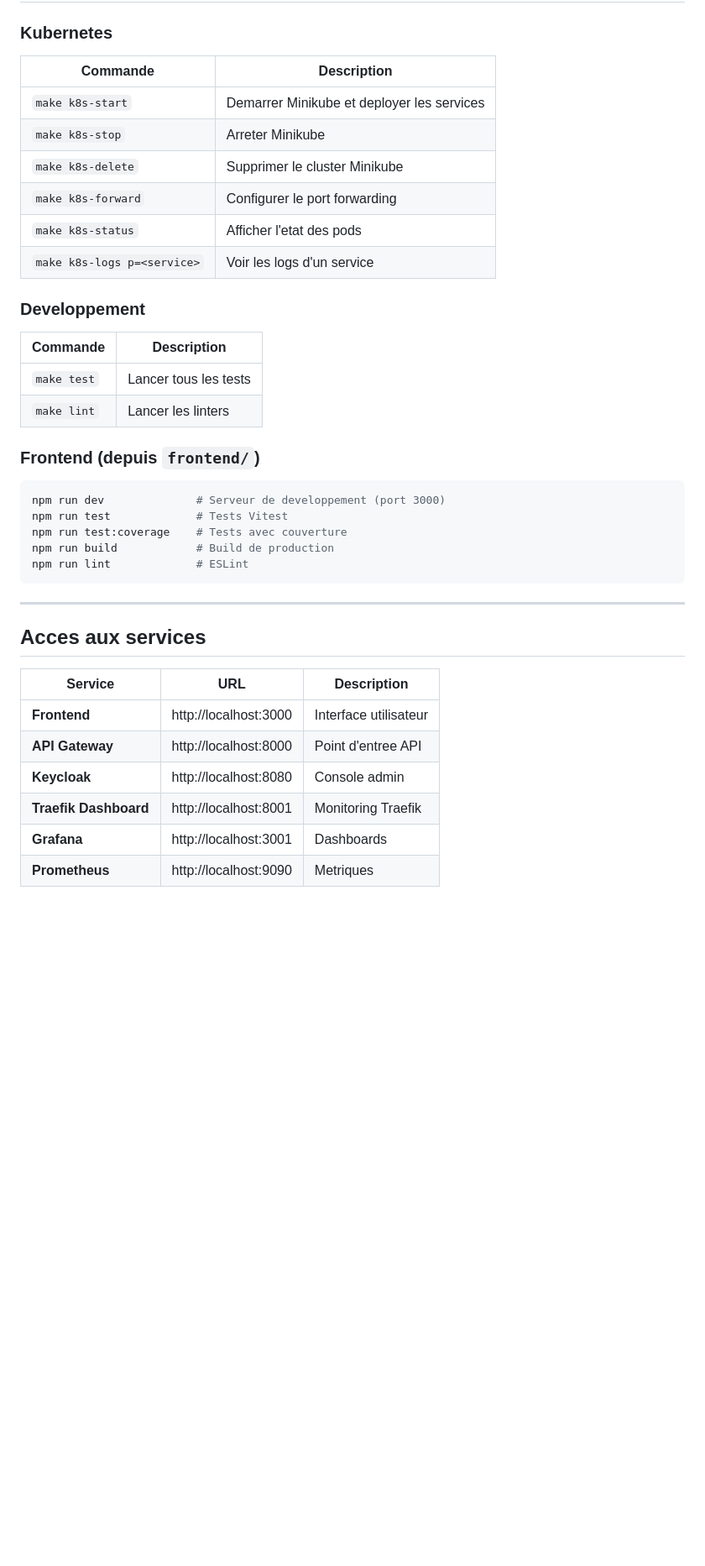
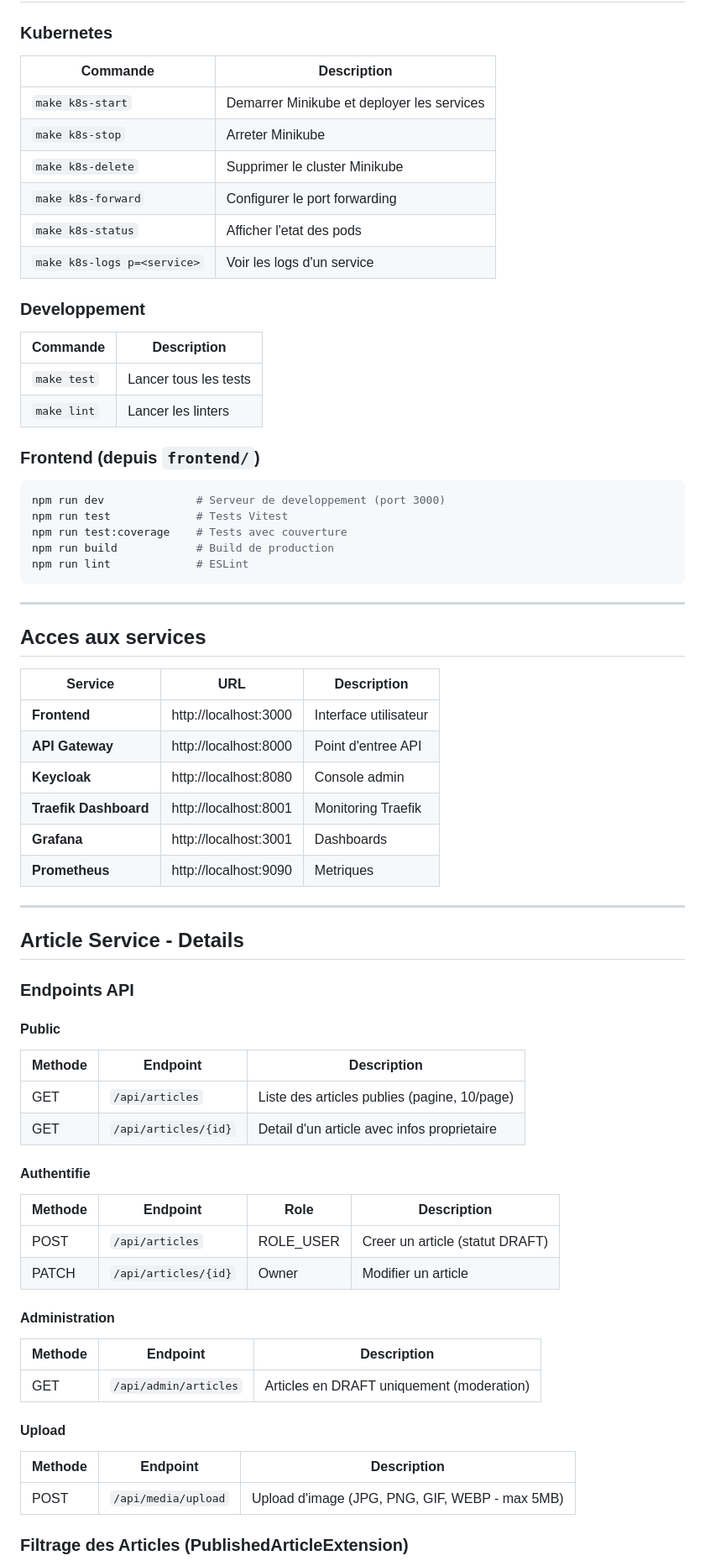
Before and after one commit to NicolasSegond/MicroService_Collection, a Markdown page: README.md, the part around one of its changes. Shown at 84% size. Drawn GitHub-style; blank space fills up the shorter version.

```diff
--- a/README.md
+++ b/README.md
@@ -240,21 +247,21 @@ make k8s-status
 
 ### Kubernetes
 
-| Commande | Description |
-|----------|-------------|
-| `make k8s-start` | Demarrer Minikube et deployer les services |
-| `make k8s-stop` | Arreter Minikube |
-| `make k8s-delete` | Supprimer le cluster Minikube |
-| `make k8s-forward` | Configurer le port forwarding |
-| `make k8s-status` | Afficher l'etat des pods |
-| `make k8s-logs p=<service>` | Voir les logs d'un service |
+| Commande                    | Description                                |
+|-----------------------------|--------------------------------------------|
+| `make k8s-start`            | Demarrer Minikube et deployer les services |
+| `make k8s-stop`             | Arreter Minikube                           |
+| `make k8s-delete`           | Supprimer le cluster Minikube              |
+| `make k8s-forward`          | Configurer le port forwarding              |
+| `make k8s-status`           | Afficher l'etat des pods                   |
+| `make k8s-logs p=<service>` | Voir les logs d'un service                 |
 
 ### Developpement
 
-| Commande | Description |
-|----------|-------------|
+| Commande    | Description           |
+|-------------|-----------------------|
 | `make test` | Lancer tous les tests |
-| `make lint` | Lancer les linters |
+| `make lint` | Lancer les linters    |
 
 ### Frontend (depuis `frontend/`)
 
@@ -270,11 +277,46 @@ npm run lint             # ESLint
 
 ## Acces aux services
 
-| Service | URL | Description |
-|---------|-----|-------------|
-| **Frontend** | http://localhost:3000 | Interface utilisateur |
-| **API Gateway** | http://localhost:8000 | Point d'entree API |
-| **Keycloak** | http://localhost:8080 | Console admin |
-| **Traefik Dashboard** | http://localhost:8001 | Monitoring Traefik |
-| **Grafana** | http://localhost:3001 | Dashboards |
-| **Prometheus** | http://localhost:9090 | Metriques |
+| Service               | URL                   | Description           |
+|-----------------------|-----------------------|-----------------------|
+| **Frontend**          | http://localhost:3000 | Interface utilisateur |
+| **API Gateway**       | http://localhost:8000 | Point d'entree API    |
+| **Keycloak**          | http://localhost:8080 | Console admin         |
+| **Traefik Dashboard** | http://localhost:8001 | Monitoring Traefik    |
+| **Grafana**           | http://localhost:3001 | Dashboards            |
+| **Prometheus**        | http://localhost:9090 | Metriques             |
+
+---
+
+## Article Service - Details
+
+### Endpoints API
+
+#### Public
+
+| Methode | Endpoint             | Description                                  |
+|---------|----------------------|----------------------------------------------|
+| GET     | `/api/articles`      | Liste des articles publies (pagine, 10/page) |
+| GET     | `/api/articles/{id}` | Detail d'un article avec infos proprietaire  |
+
+#### Authentifie
+
+| Methode | Endpoint             | Role      | Description                     |
+|---------|----------------------|-----------|---------------------------------|
+| POST    | `/api/articles`      | ROLE_USER | Creer un article (statut DRAFT) |
+| PATCH   | `/api/articles/{id}` | Owner     | Modifier un article             |
+
+#### Administration
+
+| Methode | Endpoint              | Description                               |
+|---------|-----------------------|-------------------------------------------|
+| GET     | `/api/admin/articles` | Articles en DRAFT uniquement (moderation) |
+
+#### Upload
+
+| Methode | Endpoint            | Description                                    |
+|---------|---------------------|------------------------------------------------|
+| POST    | `/api/media/upload` | Upload d'image (JPG, PNG, GIF, WEBP - max 5MB) |
+
+### Filtrage des Articles (PublishedArticleExtension)
+
```
Also changed, not shown: other parts of README.md (+147 -96 lines).
